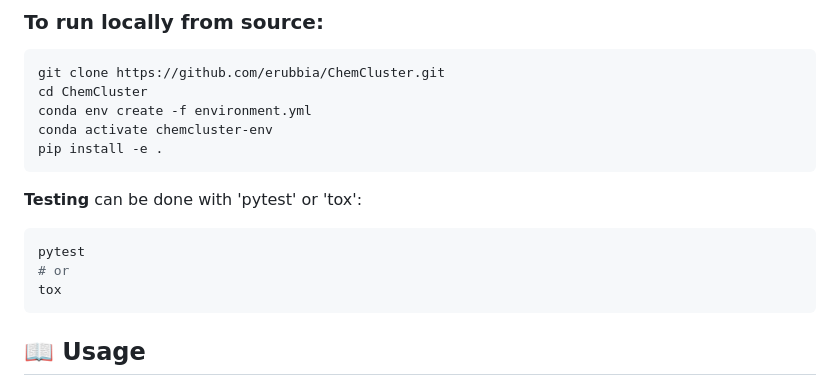
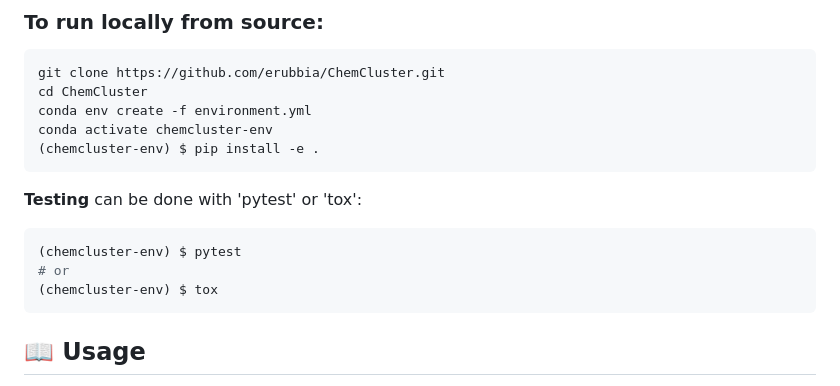
Before and after one commit to erubbia/ChemCluster, a Markdown page: README.md, the part around the change. Drawn GitHub-style.

````diff
--- a/README.md
+++ b/README.md
@@ -50,13 +50,13 @@ git clone https://github.com/erubbia/ChemCluster.git
 cd ChemCluster
 conda env create -f environment.yml
 conda activate chemcluster-env
-pip install -e .
+(chemcluster-env) $ pip install -e .
 ```
 **Testing** can be done with 'pytest' or 'tox':
 ```bash
-pytest
+(chemcluster-env) $ pytest
 # or
-tox
+(chemcluster-env) $ tox
 ```
 
 ## 📖 Usage
````
